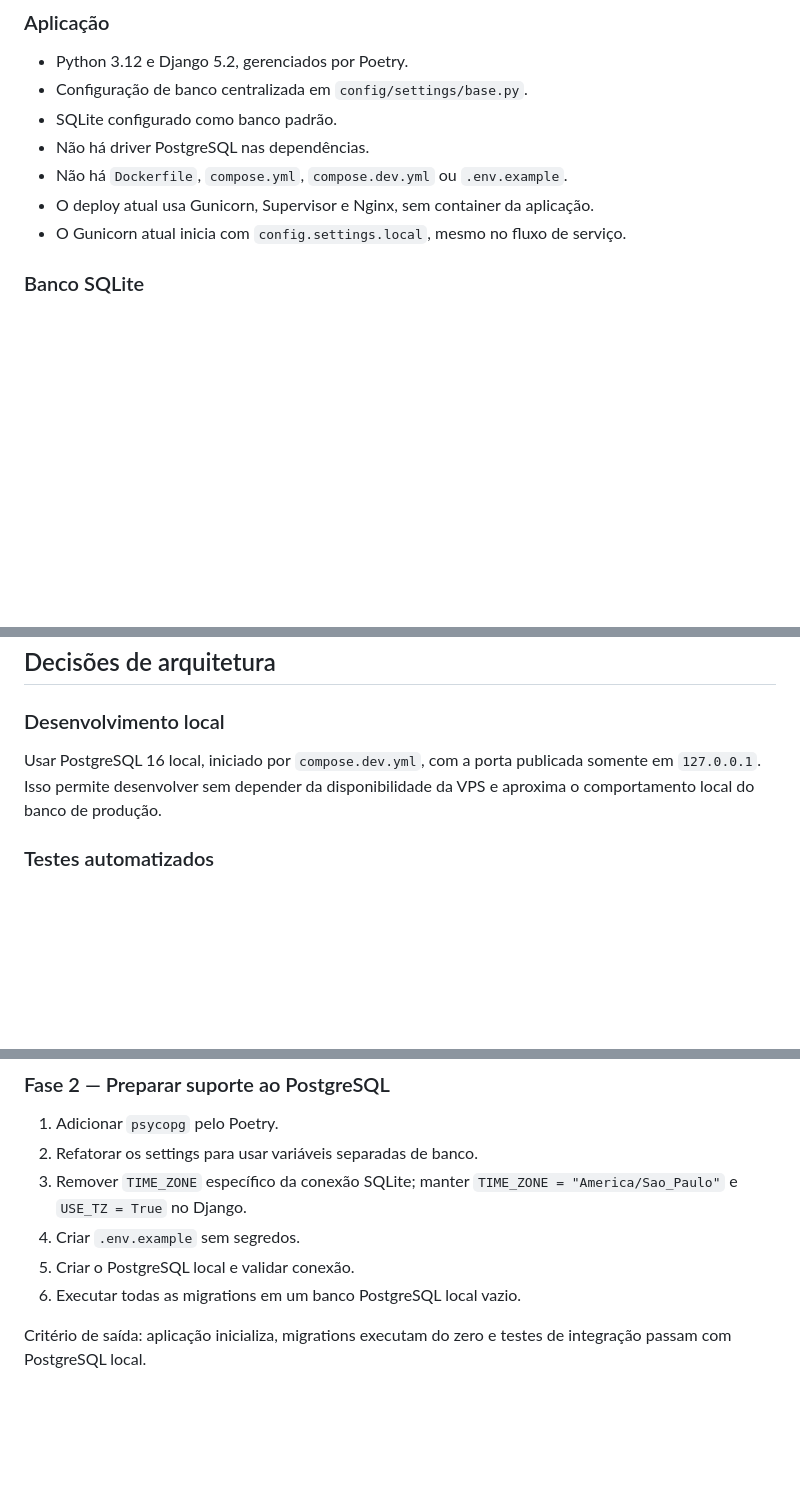
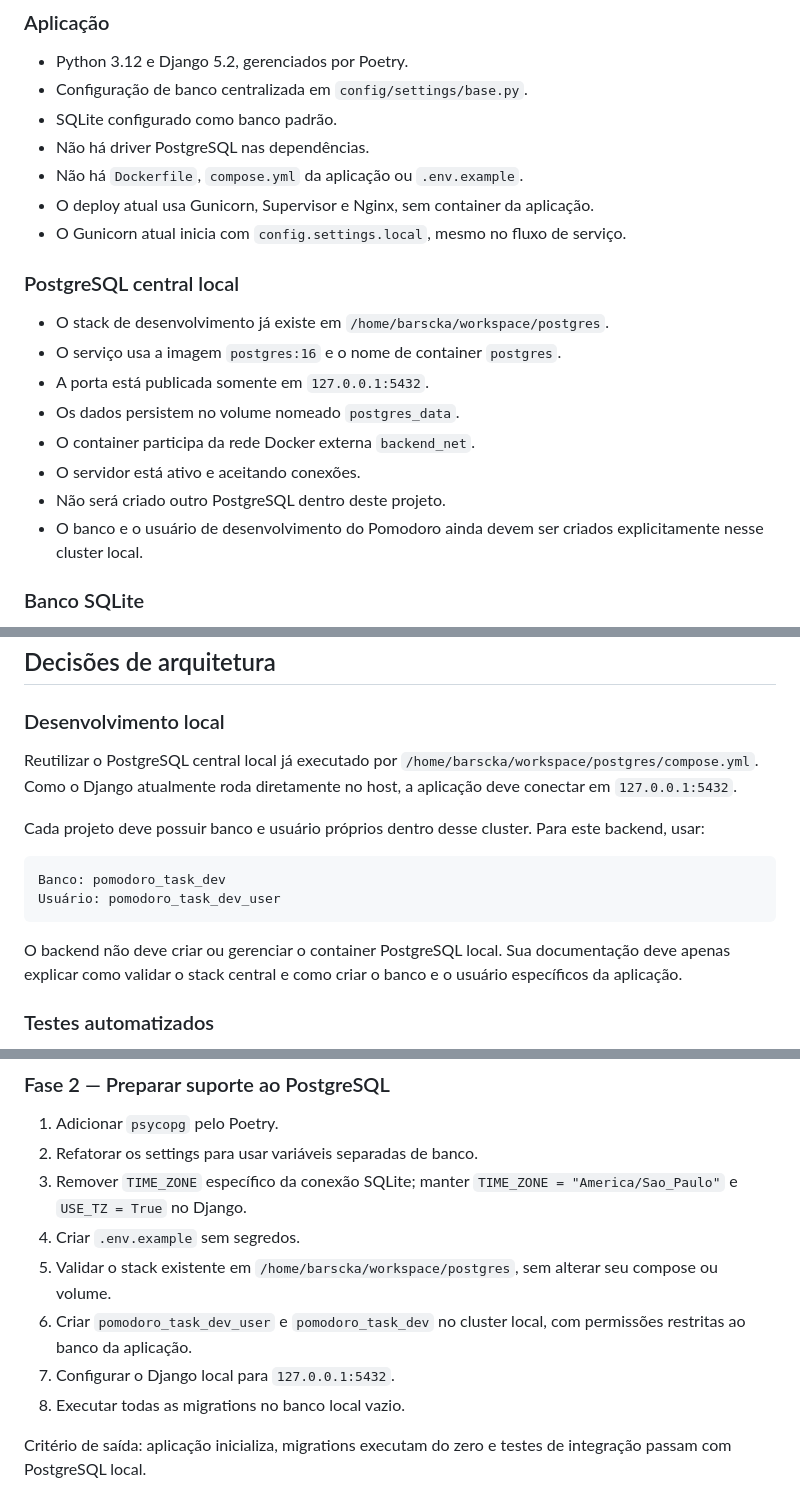
Before and after one commit to barscka/backend_pomodoro_task, a Markdown page: docs/specs/MIGRACAO_POSTGRES.md, 3 parts joined by grey strips. GitHub-like rendering; blank space fills up the shorter version.

Commit message:
docs: corrige estratégia do PostgreSQL local

````diff
--- a/docs/specs/MIGRACAO_POSTGRES.md
+++ b/docs/specs/MIGRACAO_POSTGRES.md
@@ -20,9 +20,20 @@ Migrar o backend Django do SQLite para PostgreSQL sem perder os dados existentes
 - Configuração de banco centralizada em `config/settings/base.py`.
 - SQLite configurado como banco padrão.
 - Não há driver PostgreSQL nas dependências.
-- Não há `Dockerfile`, `compose.yml`, `compose.dev.yml` ou `.env.example`.
+- Não há `Dockerfile`, `compose.yml` da aplicação ou `.env.example`.
 - O deploy atual usa Gunicorn, Supervisor e Nginx, sem container da aplicação.
 - O Gunicorn atual inicia com `config.settings.local`, mesmo no fluxo de serviço.
+
+### PostgreSQL central local
+
+- O stack de desenvolvimento já existe em `/home/barscka/workspace/postgres`.
+- O serviço usa a imagem `postgres:16` e o nome de container `postgres`.
+- A porta está publicada somente em `127.0.0.1:5432`.
+- Os dados persistem no volume nomeado `postgres_data`.
+- O container participa da rede Docker externa `backend_net`.
+- O servidor está ativo e aceitando conexões.
+- Não será criado outro PostgreSQL dentro deste projeto.
+- O banco e o usuário de desenvolvimento do Pomodoro ainda devem ser criados explicitamente nesse cluster local.
 
 ### Banco SQLite
 
@@ -63,7 +74,16 @@ O problema de descoberta deve ser corrigido antes da migração para que o coman
 
 ### Desenvolvimento local
 
-Usar PostgreSQL 16 local, iniciado por `compose.dev.yml`, com a porta publicada somente em `127.0.0.1`. Isso permite desenvolver sem depender da disponibilidade da VPS e aproxima o comportamento local do banco de produção.
+Reutilizar o PostgreSQL central local já executado por `/home/barscka/workspace/postgres/compose.yml`. Como o Django atualmente roda diretamente no host, a aplicação deve conectar em `127.0.0.1:5432`.
+
+Cada projeto deve possuir banco e usuário próprios dentro desse cluster. Para este backend, usar:
+
+```text
+Banco: pomodoro_task_dev
+Usuário: pomodoro_task_dev_user
+```
+
+O backend não deve criar ou gerenciar o container PostgreSQL local. Sua documentação deve apenas explicar como validar o stack central e como criar o banco e o usuário específicos da aplicação.
 
 ### Testes automatizados
 
@@ -180,8 +199,10 @@ Critério de saída: comando padrão de testes passando e sem conexão com Postg
 2. Refatorar os settings para usar variáveis separadas de banco.
 3. Remover `TIME_ZONE` específico da conexão SQLite; manter `TIME_ZONE = "America/Sao_Paulo"` e `USE_TZ = True` no Django.
 4. Criar `.env.example` sem segredos.
-5. Criar o PostgreSQL local e validar conexão.
-6. Executar todas as migrations em um banco PostgreSQL local vazio.
+5. Validar o stack existente em `/home/barscka/workspace/postgres`, sem alterar seu compose ou volume.
+6. Criar `pomodoro_task_dev_user` e `pomodoro_task_dev` no cluster local, com permissões restritas ao banco da aplicação.
+7. Configurar o Django local para `127.0.0.1:5432`.
+8. Executar todas as migrations no banco local vazio.
 
 Critério de saída: aplicação inicializa, migrations executam do zero e testes de integração passam com PostgreSQL local.
 
````
Also changed, not shown: other parts of docs/specs/MIGRACAO_POSTGRES.md (+3 -3 lines).
